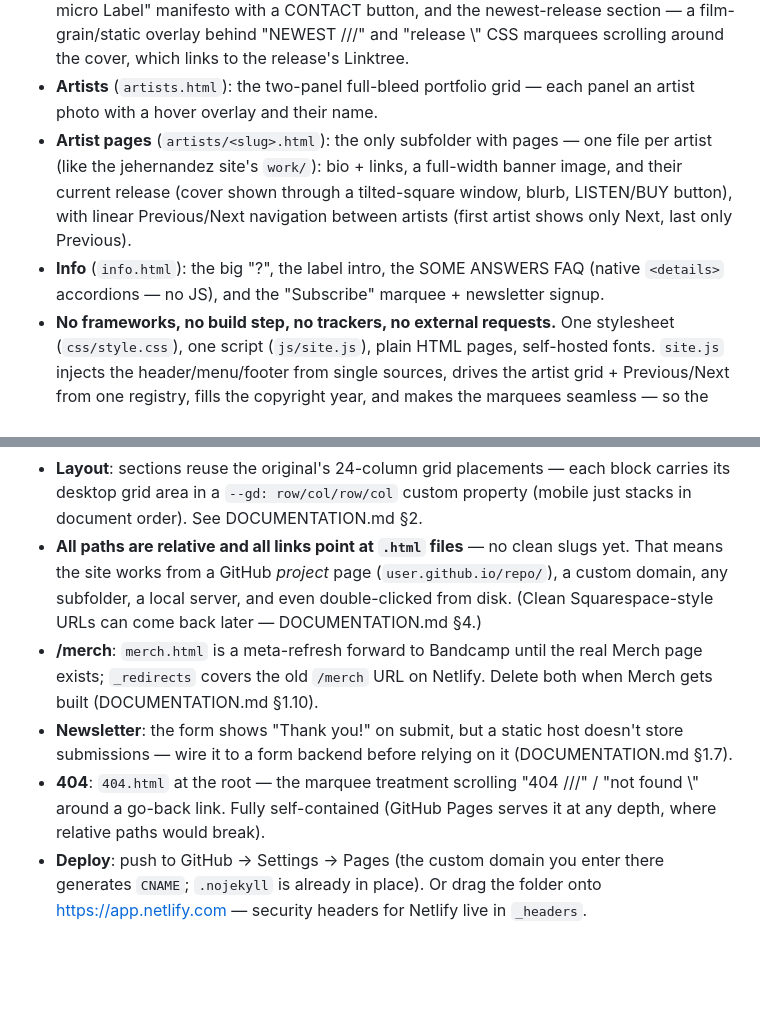
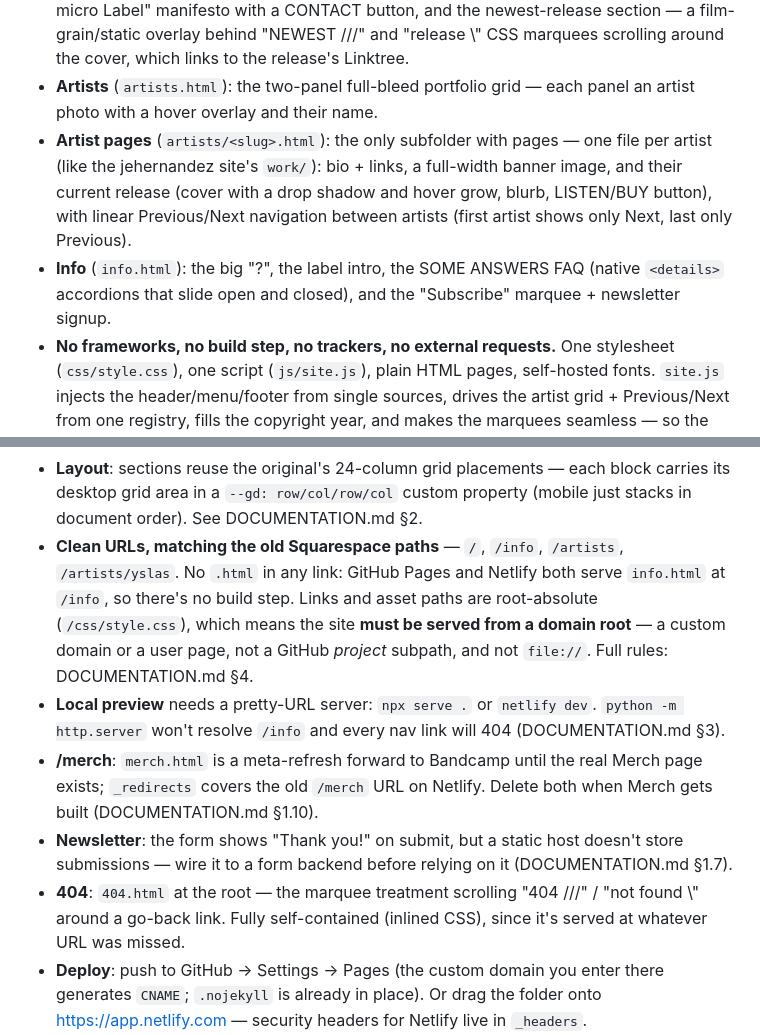
Before and after one commit to alkabil-audio/alkabil.site, a Markdown page: README.md, 2 parts joined by grey strips. GitHub-like rendering; blank space fills up the shorter version.

Commit message:
Update README.md final ship update

```diff
--- a/README.md
+++ b/README.md
@@ -18,13 +18,13 @@ artist page, swap the newest release, edit the FAQ, and wire up the newsletter.
   each panel an artist photo with a hover overlay and their name.
 - **Artist pages** (`artists/<slug>.html`): the only subfolder with pages —
   one file per artist (like the jehernandez site's `work/`): bio + links, a
-  full-width banner image, and their current release (cover shown through a
-  tilted-square window, blurb, LISTEN/BUY button), with linear Previous/Next
+  full-width banner image, and their current release (cover with a drop shadow
+  and hover grow, blurb, LISTEN/BUY button), with linear Previous/Next
   navigation between artists
   (first artist shows only Next, last only Previous).
 - **Info** (`info.html`): the big "?", the label intro, the SOME ANSWERS FAQ
-  (native `<details>` accordions — no JS), and the "Subscribe" marquee +
-  newsletter signup.
+  (native `<details>` accordions that slide open and closed), and the
+  "Subscribe" marquee + newsletter signup.
 - **No frameworks, no build step, no trackers, no external requests.** One
   stylesheet (`css/style.css`), one script (`js/site.js`), plain HTML pages,
   self-hosted fonts. `site.js` injects the header/menu/footer from single
@@ -48,11 +48,15 @@ artist page, swap the newest release, edit the FAQ, and wire up the newsletter.
 - **Layout**: sections reuse the original's 24-column grid placements — each
   block carries its desktop grid area in a `--gd: row/col/row/col` custom
   property (mobile just stacks in document order). See DOCUMENTATION.md §2.
-- **All paths are relative and all links point at `.html` files** — no clean
-  slugs yet. That means the site works from a GitHub *project* page
-  (`user.github.io/repo/`), a custom domain, any subfolder, a local server,
-  and even double-clicked from disk. (Clean Squarespace-style URLs can come
-  back later — DOCUMENTATION.md §4.)
+- **Clean URLs, matching the old Squarespace paths** — `/`, `/info`,
+  `/artists`, `/artists/yslas`. No `.html` in any link: GitHub Pages and
+  Netlify both serve `info.html` at `/info`, so there's no build step. Links
+  and asset paths are root-absolute (`/css/style.css`), which means the site
+  **must be served from a domain root** — a custom domain or a user page, not a
+  GitHub *project* subpath, and not `file://`. Full rules: DOCUMENTATION.md §4.
+- **Local preview** needs a pretty-URL server: `npx serve .` or `netlify dev`.
+  `python -m http.server` won't resolve `/info` and every nav link will 404
+  (DOCUMENTATION.md §3).
 - **/merch**: `merch.html` is a meta-refresh forward to Bandcamp until the
   real Merch page exists; `_redirects` covers the old `/merch` URL on
   Netlify. Delete both when Merch gets built (DOCUMENTATION.md §1.10).
@@ -61,7 +65,7 @@ artist page, swap the newest release, edit the FAQ, and wire up the newsletter.
   (DOCUMENTATION.md §1.7).
 - **404**: `404.html` at the root — the marquee treatment scrolling
   "404 ///" / "not found \\\" around a go-back link. Fully self-contained
-  (GitHub Pages serves it at any depth, where relative paths would break).
+  (inlined CSS), since it's served at whatever URL was missed.
 - **Deploy**: push to GitHub → Settings → Pages (the custom domain you enter
   there generates `CNAME`; `.nojekyll` is already in place). Or drag the
   folder onto https://app.netlify.com — security headers for Netlify live in
```
